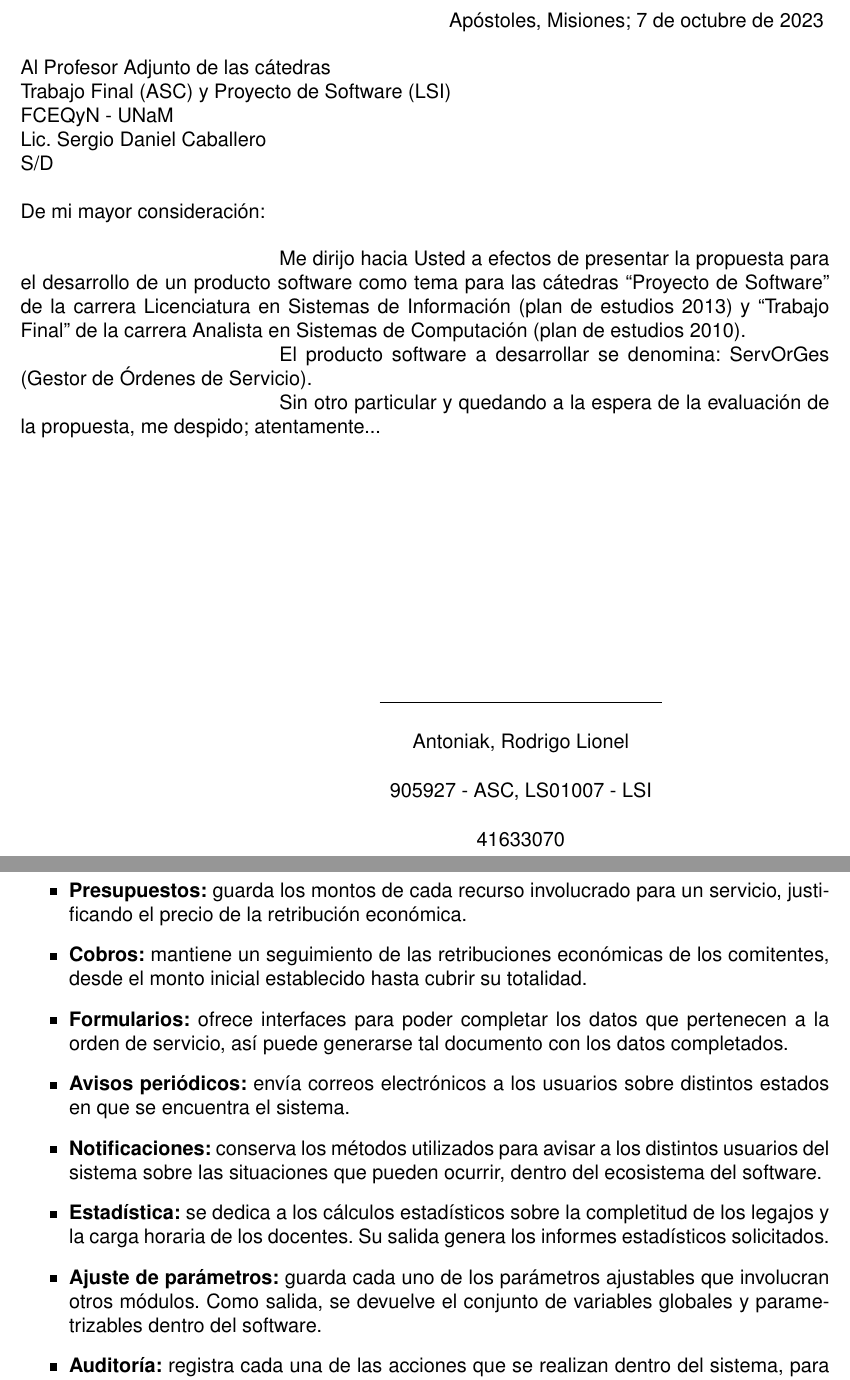
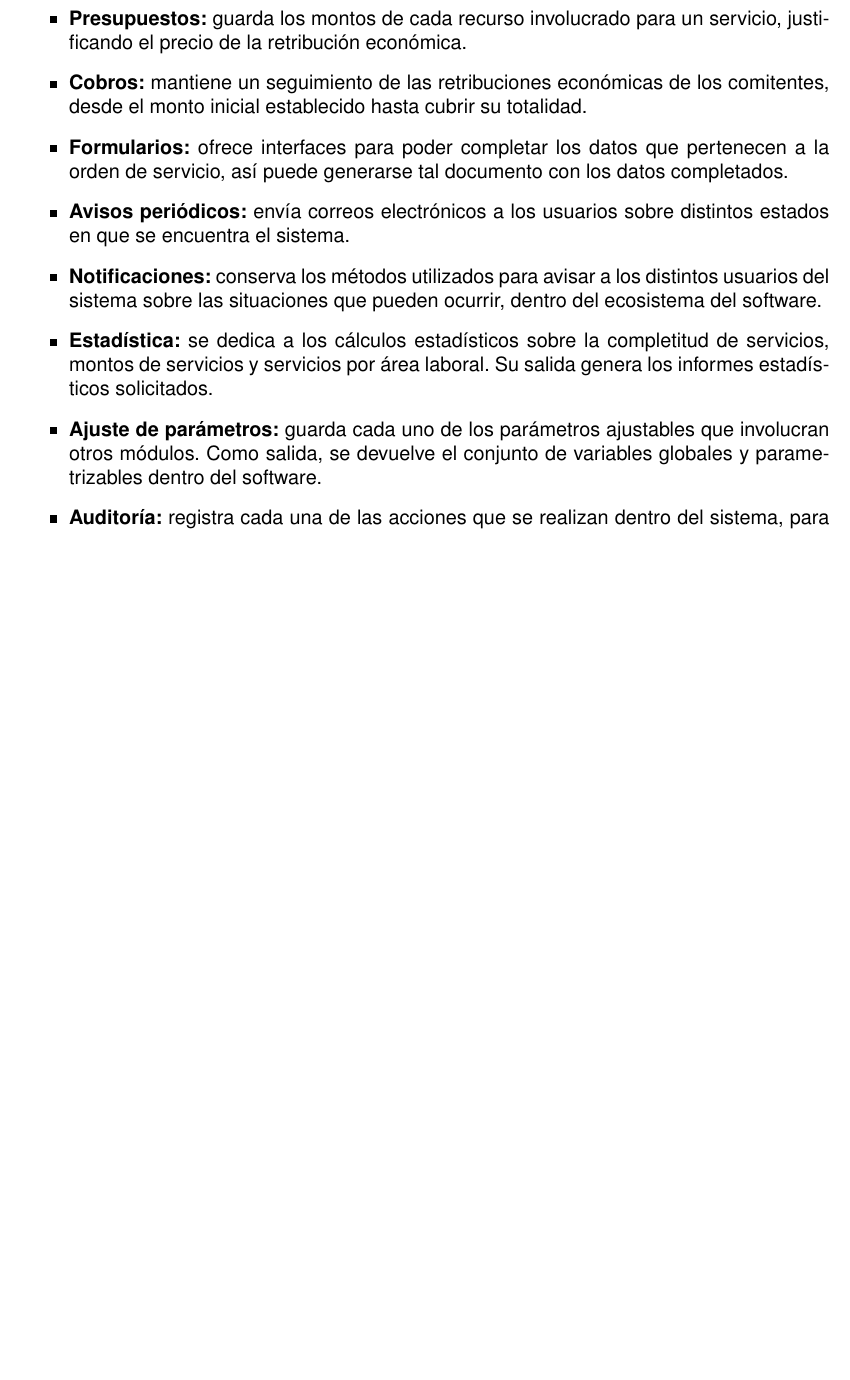
Before and after one commit to rodrigoantoniak/trabajoFinal, a LaTeX book (docs/nota/proyecto.tex, which reads docs/nota/include/inicial.tex, docs/nota/include/nota.tex): two parts of pages 1 and 9 of 15 before the commit and part of page 9 of 15 after it, the two joined at a grey line, cut at the place of the change, the shorter picture padded with empty space. Compiled offline with pdfLaTeX.

Commit message:
Propuesta completa

```diff
--- a/docs/nota/include/inicial.tex
+++ b/docs/nota/include/inicial.tex
@@ -163,9 +163,9 @@ son:
 	ecosistema del software.
 	\item \textbf{Estad\'istica:} se dedica a los
 	c\'alculos estad\'isticos sobre la completitud
-	de los legajos y la carga horaria de los
-	docentes. Su salida genera los informes
-	estad\'isticos solicitados.
+	de servicios, montos de servicios y servicios
+	por \'area laboral. Su salida genera los
+	informes estad\'isticos solicitados.
 	\item \textbf{Ajuste de par\'ametros:} guarda
 	cada uno de los par\'ametros ajustables que
 	involucran otros m\'odulos. Como salida, se
--- a/docs/nota/include/nota.tex
+++ b/docs/nota/include/nota.tex
@@ -1,3 +0,0 @@
-\null\hfill
-\normalsize{
-Ap\'ostoles, Misiones; \today
@@ -4,58 +18 @@ Ap\'ostoles, Misiones; \today
 }
-\vspace{0.5cm}
-\newline
-\normalsize{
-Al Profesor Adjunto de las c\'atedras
-}
-\newline
-\normalsize{
-Trabajo Final (ASC) y Proyecto de Software (LSI)
-}
-\newline
-\normalsize{
-FCEQyN - UNaM
-}
-\newline
-\normalsize{
-Lic. Sergio Daniel Caballero
-}
-\newline
-\normalsize{
-S/D
-}
-\vspace{0.5cm}
-\newline
-\normalsize{
-De mi mayor consideración:
-}
-\vspace{0.5cm}
-\newline
-\setlength\parindent{5.5cm}
-\normalsize{ \indent
-Me dirijo hacia Usted a efectos de presentar la
-propuesta para el desarrollo de un producto software
-como tema para las c\'atedras “Proyecto de Software”
-de la carrera Licenciatura en Sistemas de Informaci\'on
-(plan de estudios 2013) y “Trabajo Final” de la carrera
-Analista en Sistemas de Computaci\'on (plan de estudios
-2010).
-}
-\newline
-\normalsize{ \indent
-El producto software a desarrollar se denomina:
-ServOrGes (Gestor de \'Ordenes de Servicio).
-}
-\newline
-\normalsize{ \indent
-Sin otro particular y quedando a la espera de la
-evaluaci\'on de la propuesta, me despido; atentamente...
-}
-\vspace{5cm}
-\newline
-\setlength\parindent{0.5cm}
-\begin{tabular}{ p{7cm} c }
-	\vspace{0.25cm} & \underline{\hspace{6cm}} \\
-	\vspace{0.25cm} & Antoniak, Rodrigo Lionel \\
-	\vspace{0.25cm} & 905927 - ASC, LS01007 - LSI \\
-	\vspace{0.25cm} & 41633070
-\end{tabular}
--- a/docs/nota/proyecto.tex
+++ b/docs/nota/proyecto.tex
@@ -19,6 +19,7 @@
 \usepackage{multirow}
 \usepackage{makecell}
 \usepackage[usestackEOL]{stackengine}
+\usepackage{afterpage}
 \usepackage{graphicx}
 \usepackage{wrapfig}
 \usepackage[normalem]{ulem}
@@ -37,6 +38,9 @@
 }
 \newcolumntype{e}{>
 	{\columncolor{lightgray}} p{5.6cm}
+}
+\newcolumntype{a}{>
+	{\columncolor{lightgray}} p{8cm}
 }
 \graphicspath{ {./images/} }
 \begin{document}
```
Also changed, not shown: docs/nota/include/reservado.tex (+6 -14 lines), docs/nota/include/inicial.tex (71 more changed lines), docs/nota/include/nota.tex (17 more changed lines), 1 other file. Lines whose indentation alone changed are shown as unchanged.
